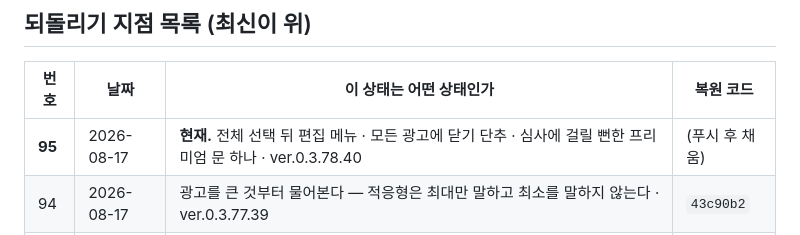
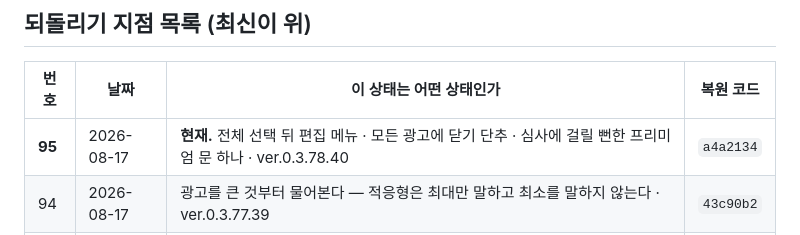
Before and after one commit to ziririt/simpletext-app, a Markdown page: 버전기록.md, the part around the change. Rendered like a GitHub page.

Commit message:
버전기록: 복원 코드 채움

```diff
--- a/버전기록.md
+++ b/버전기록.md
@@ -19,7 +19,7 @@
 
 | 번호 | 날짜 | 이 상태는 어떤 상태인가 | 복원 코드 |
 |---|---|---|---|
-| **95** | 2026-08-17 | **현재.** 전체 선택 뒤 편집 메뉴 · 모든 광고에 닫기 단추 · 심사에 걸릴 뻔한 프리미엄 문 하나 · ver.0.3.78.40 | (푸시 후 채움) |
+| **95** | 2026-08-17 | **현재.** 전체 선택 뒤 편집 메뉴 · 모든 광고에 닫기 단추 · 심사에 걸릴 뻔한 프리미엄 문 하나 · ver.0.3.78.40 | `a4a2134` |
 | 94 | 2026-08-17 | 광고를 큰 것부터 물어본다 — 적응형은 최대만 말하고 최소를 말하지 않는다 · ver.0.3.77.39 | `43c90b2` |
 | 93 | 2026-08-17 | 목록이 길면 광고를 다섯째 밑으로 — 아무도 안 가는 자리에 놓지 않는다 · ver.0.3.76.38 | `4b1af5a` |
 | 92 | 2026-08-17 | 광고를 크기 못 박기에서 인라인 적응형으로 — 하프페이지가 들어올 수 있다 · ver.0.3.74.36 | `296b15c` |
```
